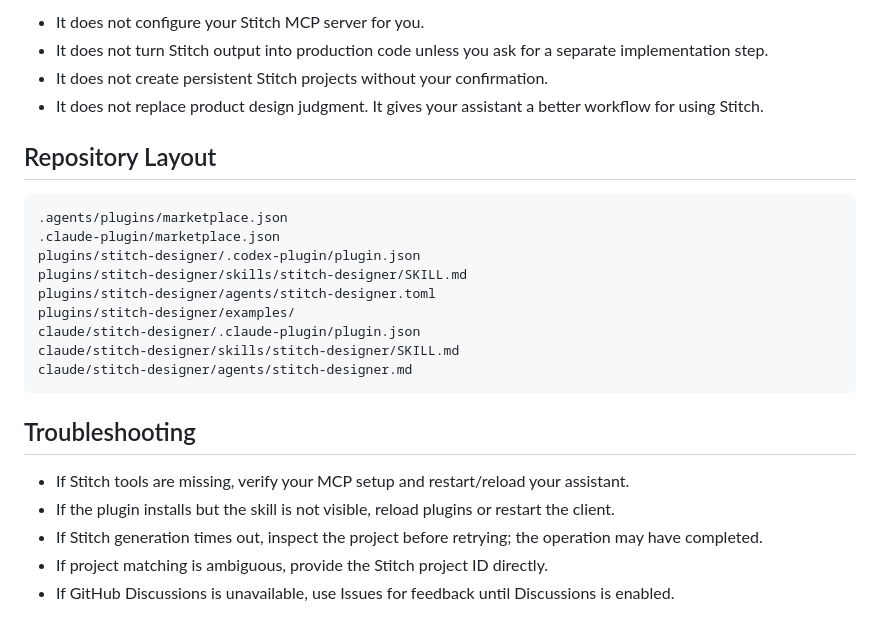
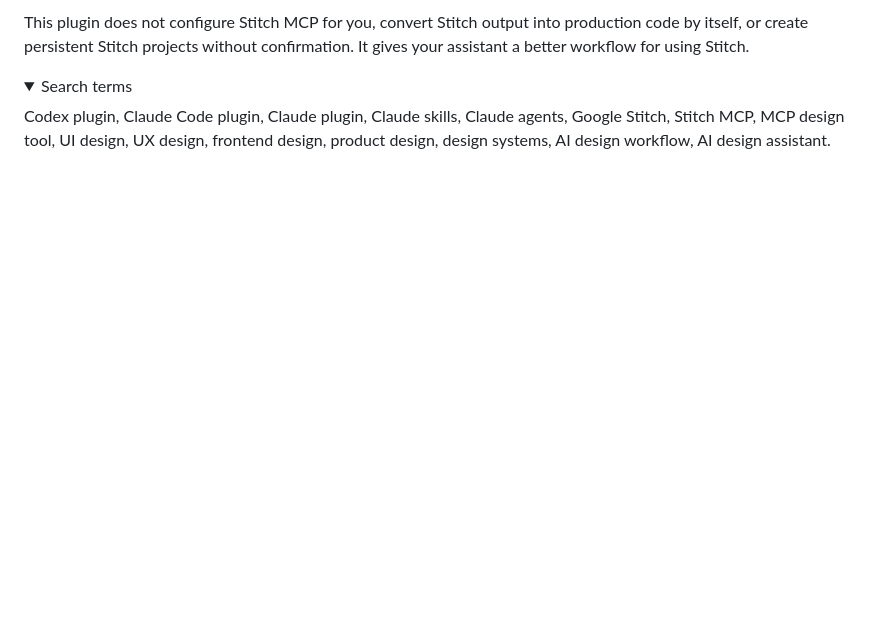
Before and after one commit to alabenkhlifa/codex-stitch-designer, a Markdown page: README.md, the part around one of its changes. GitHub-like rendering; folded sections open; blank space fills up the shorter version.

````diff
--- a/README.md
+++ b/README.md
@@ -152,27 +154,9 @@ Discussions:
 
-- It does not configure your Stitch MCP server for you.
-- It does not turn Stitch output into production code unless you ask for a separate implementation step.
-- It does not create persistent Stitch projects without your confirmation.
-- It does not replace product design judgment. It gives your assistant a better workflow for using Stitch.
+This plugin does not configure Stitch MCP for you, convert Stitch output into production code by itself, or create persistent Stitch projects without confirmation. It gives your assistant a better workflow for using Stitch.
 
-## Repository Layout
+<details>
+<summary>Search terms</summary>
 
-```text
-.agents/plugins/marketplace.json
-.claude-plugin/marketplace.json
-plugins/stitch-designer/.codex-plugin/plugin.json
-plugins/stitch-designer/skills/stitch-designer/SKILL.md
-plugins/stitch-designer/agents/stitch-designer.toml
-plugins/stitch-designer/examples/
-claude/stitch-designer/.claude-plugin/plugin.json
-claude/stitch-designer/skills/stitch-designer/SKILL.md
-claude/stitch-designer/agents/stitch-designer.md
-```
+Codex plugin, Claude Code plugin, Claude plugin, Claude skills, Claude agents, Google Stitch, Stitch MCP, MCP design tool, UI design, UX design, frontend design, product design, design systems, AI design workflow, AI design assistant.
 
-## Troubleshooting
-
-- If Stitch tools are missing, verify your MCP setup and restart/reload your assistant.
-- If the plugin installs but the skill is not visible, reload plugins or restart the client.
-- If Stitch generation times out, inspect the project before retrying; the operation may have completed.
-- If project matching is ambiguous, provide the Stitch project ID directly.
-- If GitHub Discussions is unavailable, use Issues for feedback until Discussions is enabled.
+</details>
````
Also changed, not shown: other parts of README.md (+78 -76 lines).
